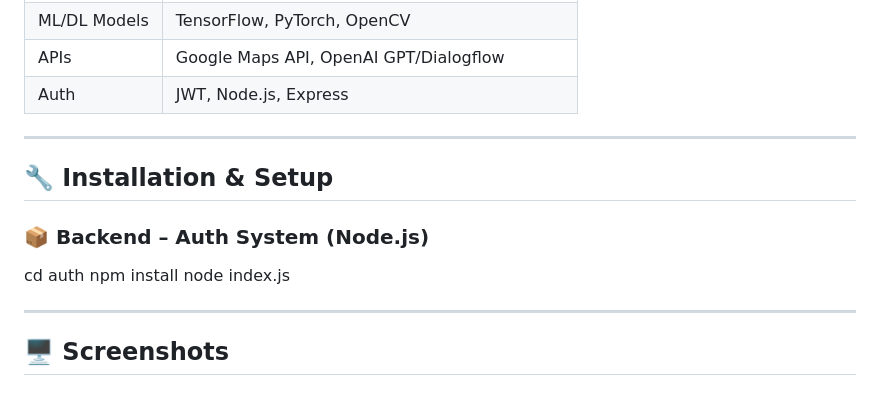
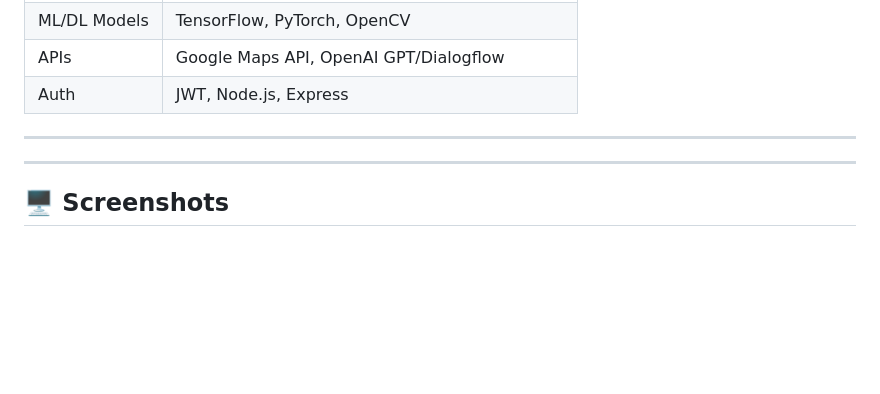
Before and after one commit to Dev-pratap-singh01/MEDSCANAI, a Markdown page: README.md, the part around the change. Drawn GitHub-style; blank space fills up the shorter version.

```diff
--- a/README.md
+++ b/README.md
@@ -62,13 +62,6 @@
 
 ---
 
-## 🔧 Installation & Setup
-
-### 📦 Backend – Auth System (Node.js)
-
-cd auth
-npm install
-node index.js
 
 ---
 
```
